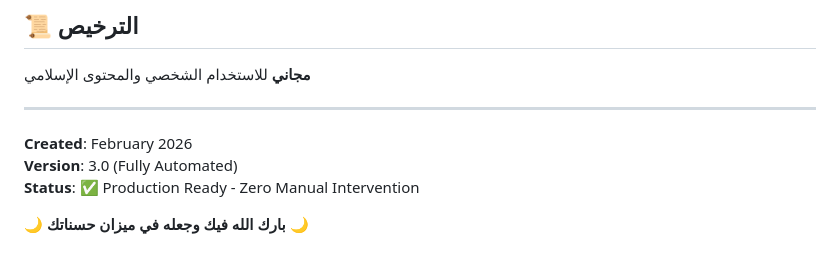
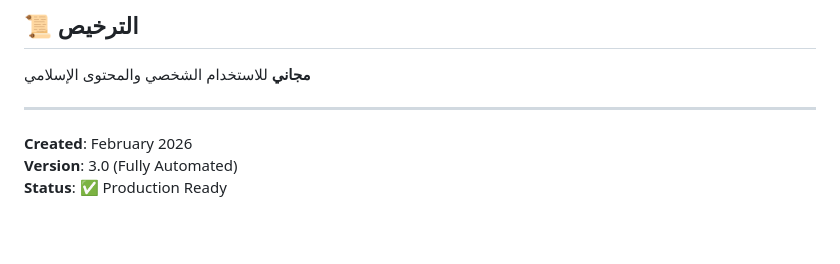
Before and after one commit to MuhammadJamal5/Quran, a Markdown page: README.md, the part around the change. GitHub-like rendering; blank space fills up the shorter version.

```diff
--- a/README.md
+++ b/README.md
@@ -371,6 +371,4 @@ http://localhost:5000
 
 **Created**: February 2026
 **Version**: 3.0 (Fully Automated)
-**Status**: ✅ Production Ready - Zero Manual Intervention
-
-**🌙 بارك الله فيك وجعله في ميزان حسناتك 🌙**
+**Status**: ✅ Production Ready
```
